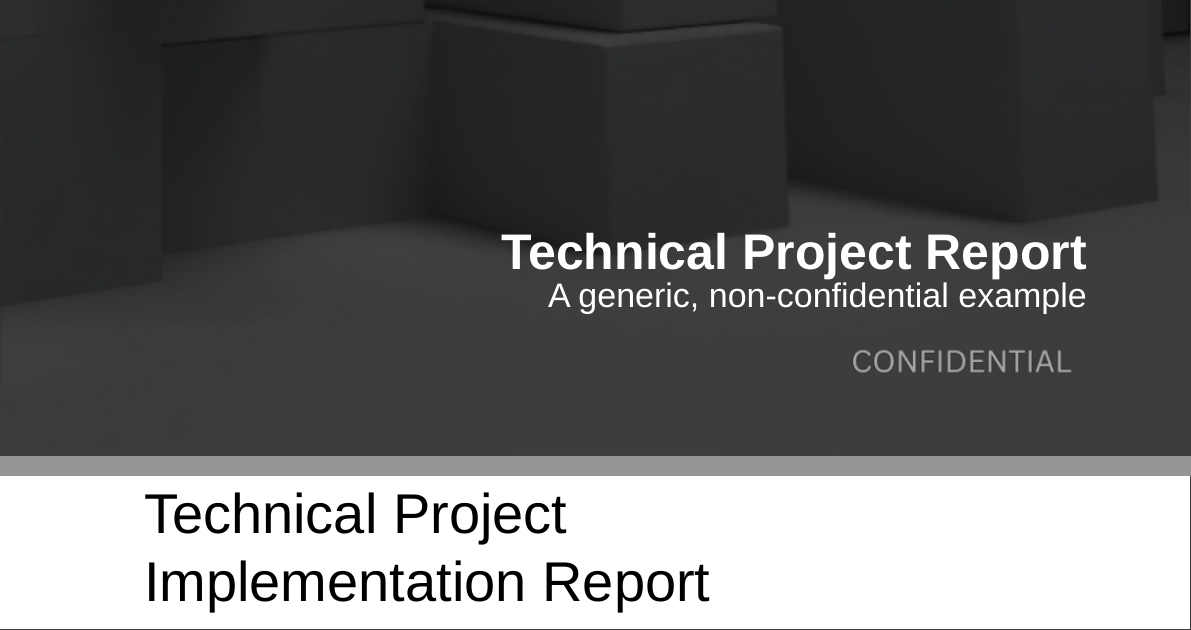
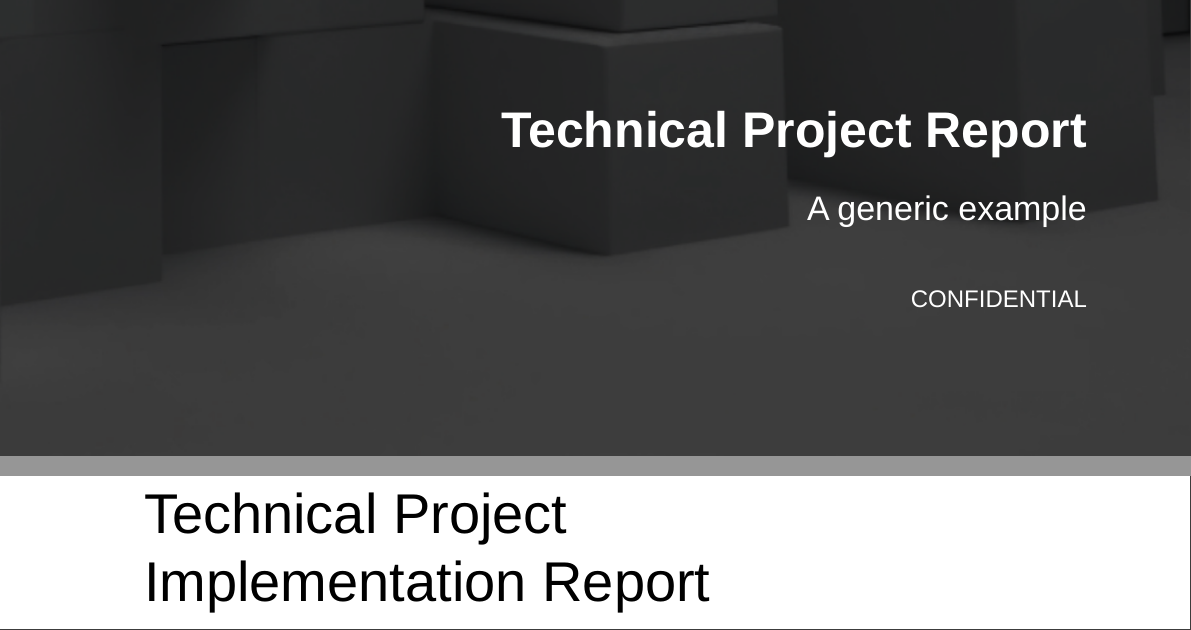
Before and after one commit to gvrooyen/octypst, a Typst document (sample_report.typ, which reads octoco-report-template.typ): two parts of pages 1 and 2 of 9, joined at a grey line, cut so that both start at the same text. Compiled offline with Typst 0.15.

Commit message:
Document and refine report cover
Amp-Thread-ID: https://ampcode.com/threads/T-01a0867f-1adb-71cf-a3f1-c6b5f3c7986c
Co-authored-by: Amp <amp@ampcode.com>

```diff
--- a/octoco-report-template.typ
+++ b/octoco-report-template.typ
@@ -165,6 +165,7 @@
 #let cover-page(
   title: "",
   subtitle: "",
+  classification: none,
   background: "assets/octoco-report/cover-background.png",
 ) = {
   set page(paper: "a4", margin: 0pt, footer: none)
@@ -173,7 +174,14 @@
     #align(right)[
       #text(font: heading-font, size: 25pt, weight: "bold", fill: white)[#title]
       #linebreak()
+      #v(8pt)
       #text(font: heading-font, size: 17pt, fill: white)[#subtitle]
+      #if classification != none [
+        #v(18pt)
+        #align(right)[
+          #text(font: heading-font, size: 12pt, fill: white)[#classification]
+        ]
+      ]
     ]
   ]
   pagebreak()
--- a/sample_report.typ
+++ b/sample_report.typ
@@ -10,7 +10,8 @@
 
 #cover-page(
   title: "Technical Project Report",
-  subtitle: "A generic, non-confidential example",
+  subtitle: "A generic example",
+  classification: "CONFIDENTIAL",
 )
 
 #title-page(
```
Also changed, not shown: README.md, assets/octoco-report/cover-background.png, assets/sample-report/report-content.png (added), assets/sample-report/report-cover.png (added).
